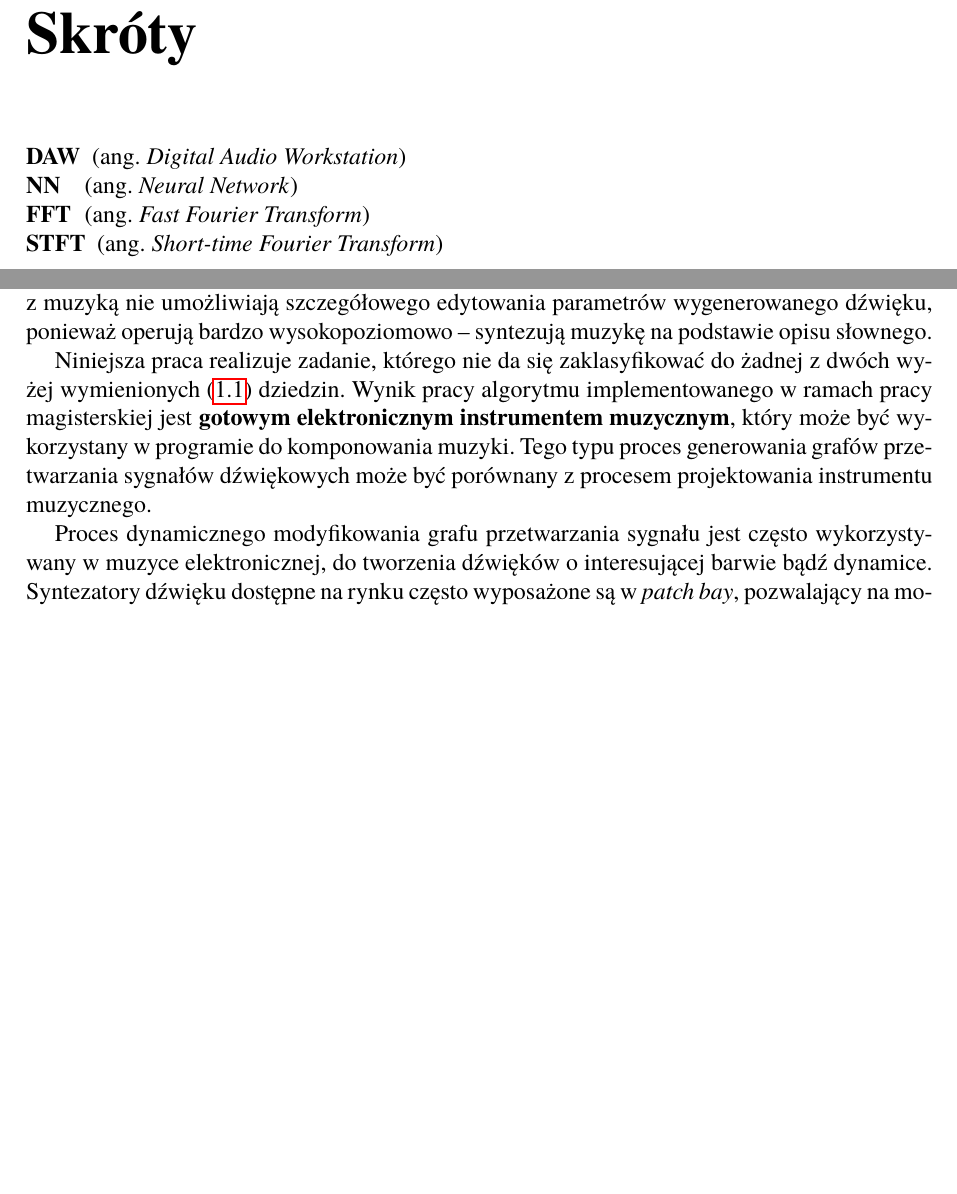
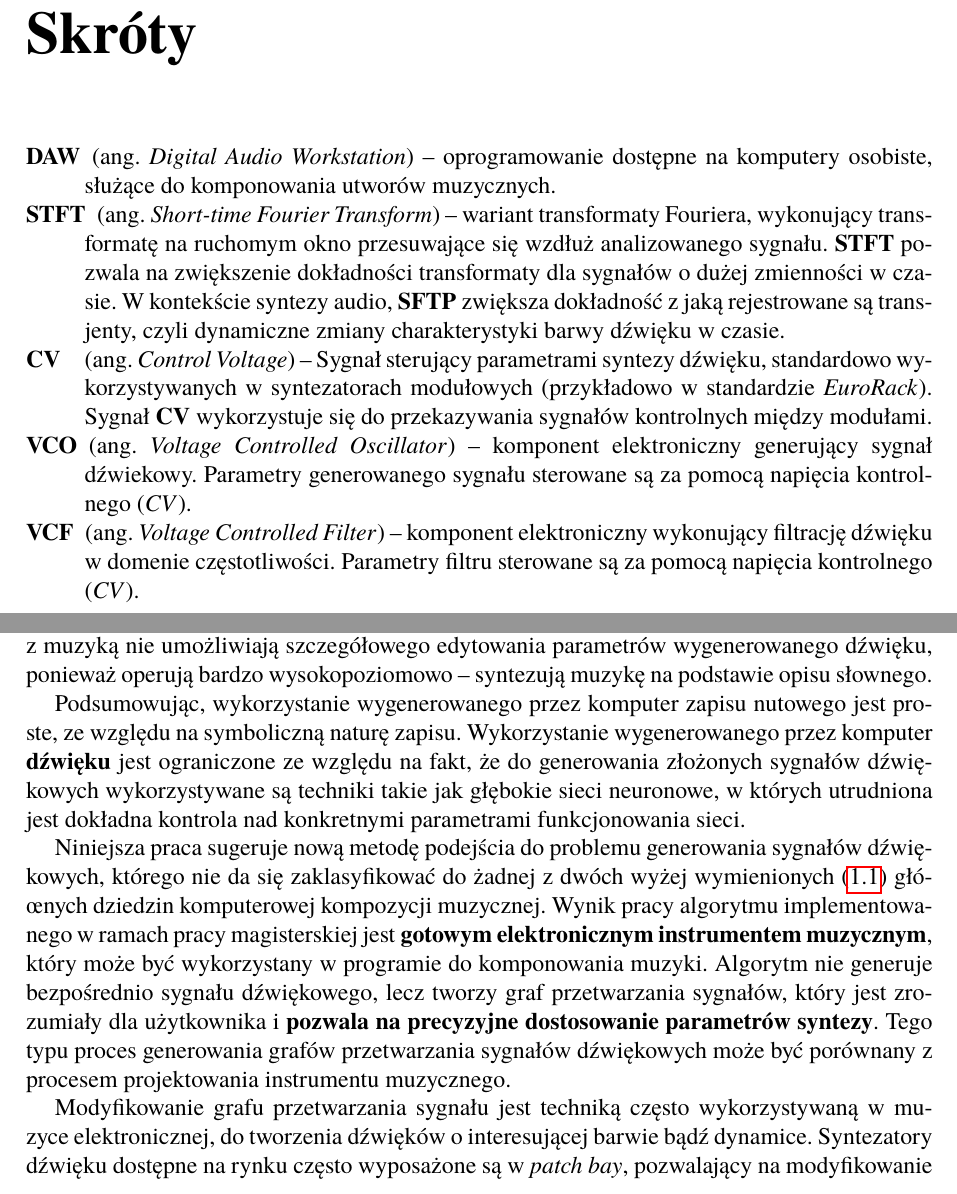
Before and after one commit to Wint3rmute/luthier, a LaTeX thesis (latex/Dyplom.tex, which reads latex/rozdzial01.tex, latex/skroty.tex): two parts of pages 8 and 10 of 17, joined at a grey line, cut so that both start at the same text, the shorter picture padded with empty space. Compiled offline with pdfLaTeX.

Commit message:
Extend thesis introduction

```diff
--- a/latex/rozdzial01.tex
+++ b/latex/rozdzial01.tex
@@ -50,13 +50,16 @@ Obecnie dostępne modele generujące pełne nagrania z muzyką nie umożliwiają
 szczegółowego edytowania parametrów wygenerowanego dźwięku, ponieważ operują bardzo wysokopoziomowo
 -- syntezują muzykę na podstawie opisu słownego.
 
-Niniejsza praca realizuje zadanie,
-którego nie da się zaklasyfikować do żadnej z dwóch wyżej wymienionych (\ref{traditional_algos}) dziedzin.
+Podsumowując, wykorzystanie wygenerowanego przez komputer zapisu nutowego jest proste, ze względu na symboliczną naturę zapisu.
+Wykorzystanie wygenerowanego przez komputer \textbf{dźwięku} jest ograniczone ze względu na fakt, że do generowania złożonych sygnałów dźwiękowych wykorzystywane są techniki takie jak głębokie sieci neuronowe, w których utrudniona jest dokładna kontrola nad konkretnymi parametrami funkcjonowania sieci.
+
+Niniejsza praca sugeruje nową metodę podejścia do problemu generowania sygnałów dźwiękowych,
+którego nie da się zaklasyfikować do żadnej z dwóch wyżej wymienionych (\ref{traditional_algos}) głóœnych dziedzin komputerowej kompozycji muzycznej.
 Wynik pracy algorytmu implementowanego w ramach pracy magisterskiej jest \textbf{gotowym elektronicznym
-instrumentem muzycznym}, który może być wykorzystany w programie do komponowania muzyki.
+instrumentem muzycznym}, który może być wykorzystany w programie do komponowania muzyki. Algorytm nie generuje bezpośrednio sygnału dźwiękowego, lecz tworzy graf przetwarzania sygnałów, który jest zrozumiały dla użytkownika i \textbf{pozwala na precyzyjne dostosowanie parametrów syntezy}.
 Tego typu proces generowania grafów przetwarzania sygnałów dźwiękowych może być porównany z procesem projektowania instrumentu muzycznego.
 
-Proces dynamicznego modyfikowania grafu przetwarzania sygnału jest często wykorzystywany w muzyce
+Modyfikowanie grafu przetwarzania sygnału jest techniką często wykorzystywaną w muzyce
 elektronicznej, do tworzenia dźwięków o interesującej barwie bądź dynamice. Syntezatory dźwięku
 dostępne na rynku często wyposażone są w \textit{patch bay}, pozwalający na modyfikowanie
 grafu przepływu sygnałów wewnątrz syntezatora, bądź połączenie go z zewnętrznym sprzętem muzycznym
--- a/latex/skroty.tex
+++ b/latex/skroty.tex
@@ -5,8 +5,10 @@
 \label{sec:skroty}
 \noindent\vspace{-\topsep-\partopsep-\parsep} % Jeśli zaczyna się od otoczenia description, to otoczenie to ląduje lekko niżej niż wylądowałby zwykły tekst, dlatego wstawiano przesunięcie w pionie
 \begin{description}[labelwidth=*]
-  \item [DAW] (ang.\ \emph{Digital Audio Workstation}) %-- jednostka arytmetyczno--logiczna
-  \item [NN] (ang.\ \emph{Neural Network}) %-- jednostka arytmetyczno--logiczna
-  \item [FFT] (ang.\ \emph{Fast Fourier Transform}) %-- jednostka arytmetyczno--logiczna
-  \item [STFT] (ang.\ \emph{Short-time Fourier Transform}) %-- jednostka arytmetyczno--logiczna
+  \item [DAW] (ang.\ \emph{Digital Audio Workstation}) -- oprogramowanie dostępne na komputery osobiste, służące do komponowania utworów muzycznych.
+  % \item [FFT] (ang.\ \emph{Fast Fourier Transform}) -- wariant transformaty Fouriera, pozwalający na
+  \item [STFT] (ang.\ \emph{Short-time Fourier Transform}) -- wariant transformaty Fouriera, wykonujący transformatę na ruchomym okno przesuwające się wzdłuż analizowanego sygnału. \textbf{STFT} pozwala na zwiększenie dokładności transformaty dla sygnałów o dużej zmienności w czasie. W kontekście syntezy audio, \textbf{SFTP} zwiększa dokładność z jaką rejestrowane są transjenty, czyli dynamiczne zmiany charakterystyki barwy dźwięku w czasie.
+  \item [CV] (ang.\ \emph{Control Voltage}) -- Sygnał sterujący parametrami syntezy dźwięku, standardowo wykorzystywanych w syntezatorach modułowych (przykładowo w standardzie \textit{EuroRack}). Sygnał \textbf{CV} wykorzystuje się do przekazywania sygnałów kontrolnych między modułami.
+  \item [VCO] (ang.\ \emph{Voltage Controlled Oscillator}) -- komponent elektroniczny generujący sygnał dźwiekowy. Parametry generowanego sygnału sterowane są za pomocą napięcia kontrolnego (\textit{CV}).
+  \item [VCF] (ang.\ \emph{Voltage Controlled Filter}) -- komponent elektroniczny wykonujący filtrację dźwięku w domenie częstotliwości. Parametry filtru sterowane są za pomocą napięcia kontrolnego (\textit{CV}).
 \end{description}
```
Also changed, not shown: latex/Dyplom.pdf, latex/rozdzial01.tex (2 more changed lines).
